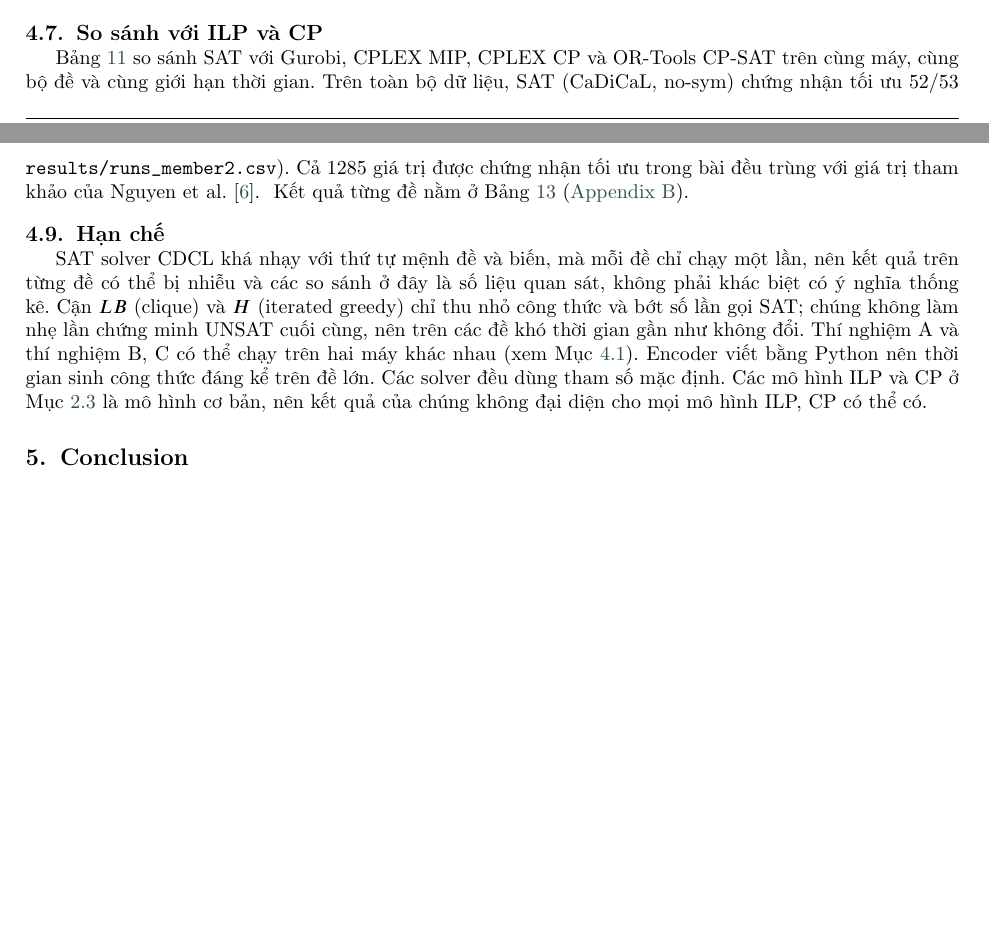
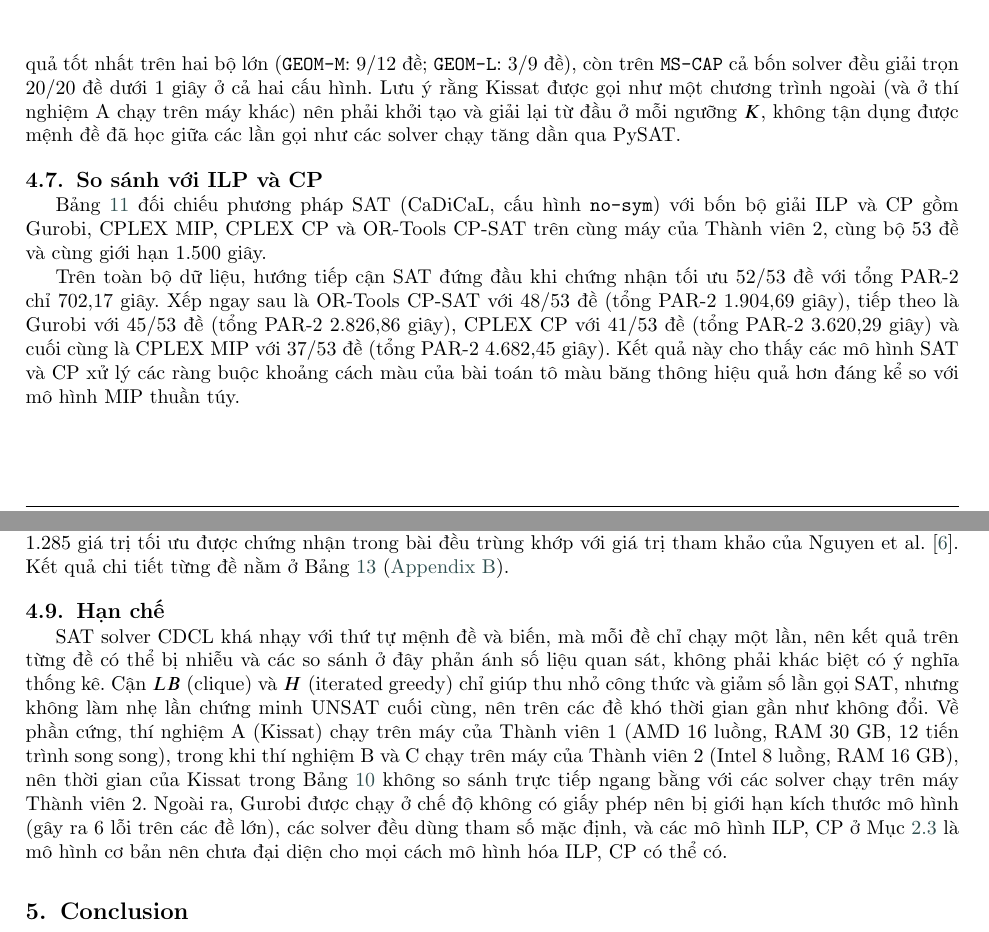
Before and after one commit to Her55chers/bcp_sat-HKI2026-2027, a LaTeX paper (report/bcp_sat_report.tex, which reads report/parts/member2/exp_compare.tex): two parts of pages 9 and 11 of 14 before the commit and two parts of pages 10 and 11 of 14 after it, joined at a grey line, cut at the place of the change, the shorter picture padded with empty space. Compiled offline with pdfLaTeX; a LaTeX package or settings file that is missing is left out.

Commit message:
Update exp_compare.tex

```diff
--- a/report/parts/member2/exp_compare.tex
+++ b/report/parts/member2/exp_compare.tex
@@ -1,7 +1,9 @@
 %% Phan cua Thanh vien 2
 \subsection{So sánh các SAT solver}\label{sec:exp-solvers}
 
-Thí nghiệm này (thí nghiệm B) dùng cấu hình tốt nhất tìm được ở Bảng~\ref{tab:res-cfg}. Bảng~\ref{tab:res-solvers} so sánh các SAT solver với hai cấu hình: cấu hình tốt nhất đó và \texttt{direct-pairwise}, để xem cấu hình tốt cho \FixedSolver{} có tốt cho các solver khác hay không. Các lần chạy của \FixedSolver{} lấy lại từ thí nghiệm A. Hình~\ref{fig:cactus} vẽ phân bố thời gian với cấu hình tốt nhất. \AutoSolvers{} Lưu ý rằng Kissat, và CryptoMiniSat nếu gọi bằng file chạy riêng, được chạy lại từ đầu ở mỗi ngưỡng nên không dùng lại được những gì đã học.
+Thí nghiệm này (thí nghiệm B) dùng cấu hình tốt nhất tìm được ở Bảng~\ref{tab:res-cfg} là \BestConfig{}. Bảng~\ref{tab:res-solvers} so sánh bốn SAT solver (CaDiCaL, Glucose, CryptoMiniSat và Kissat) trên hai cấu hình: \BestConfig{} và \texttt{direct-pairwise}, nhằm kiểm tra xem cấu hình tốt cho \FixedSolver{} có tiếp tục hiệu quả trên các solver khác hay không. Các lần chạy của \FixedSolver{} được lấy lại từ thí nghiệm A, còn Hình~\ref{fig:cactus} minh họa phân bố thời gian giải của các solver với cấu hình \BestConfig{}.
+
+Kết quả ở Bảng~\ref{tab:res-solvers} cho thấy ưu thế của \BestConfig{} được giữ vững trên tất cả các solver: mọi solver đều giải được 51--52/53 đề với \BestConfig{}, trong khi giảm mạnh xuống còn 41--44/53 đề khi chuyển sang \texttt{direct-pairwise}. Với cấu hình \BestConfig{}, xét theo số đề chứng nhận tối ưu và tổng PAR-2, thứ tự các solver lần lượt là \BestSolver{} (52/53 đề, tổng PAR-2 702,17 giây), CryptoMiniSat (52/53 đề), Kissat (51/53 đề) và Glucose (51/53 đề). \BestSolver{} dẫn đầu đồng đều trên cả bốn bộ dữ liệu, đặc biệt vượt trội trên \texttt{GEOM-M} (12/12 đề, 11,90 giây) và \texttt{GEOM-L} (8/9 đề, 690,0 giây). Ngược lại, với \texttt{direct-pairwise}, Glucose lại đạt kết quả tốt nhất trên hai bộ lớn (\texttt{GEOM-M}: 9/12 đề; \texttt{GEOM-L}: 3/9 đề), còn trên \texttt{MS-CAP} cả bốn solver đều giải trọn 20/20 đề dưới 1 giây ở cả hai cấu hình. Lưu ý rằng Kissat được gọi như một chương trình ngoài (và ở thí nghiệm A chạy trên máy khác) nên phải khởi tạo và giải lại từ đầu ở mỗi ngưỡng $K$, không tận dụng được mệnh đề đã học giữa các lần gọi như các solver chạy tăng dần qua PySAT.
 
 \begin{table}[width=\linewidth,pos=t]
 \caption{Các SAT solver với cấu hình tốt nhất (\BestConfig) và với \texttt{direct-pairwise}: số đề chứng nhận tối ưu / tổng số đề (PAR-2, giây).}
@@ -21,7 +23,9 @@ Thí nghiệm này (thí nghiệm B) dùng cấu hình tốt nhất tìm đượ
 
 \subsection{So sánh với ILP và CP}\label{sec:exp-compare}
 
-Bảng~\ref{tab:res-base} so sánh SAT với Gurobi, CPLEX MIP, CPLEX CP và OR-Tools CP-SAT trên cùng máy, cùng bộ đề và cùng giới hạn thời gian. \AutoCompare
+Bảng~\ref{tab:res-base} đối chiếu phương pháp SAT (\BestSolver{}, cấu hình \BestConfig{}) với bốn bộ giải ILP và CP gồm Gurobi, CPLEX MIP, CPLEX CP và OR-Tools CP-SAT trên cùng máy của Thành viên 2, cùng bộ 53 đề và cùng giới hạn 1.500 giây.
+
+Trên toàn bộ dữ liệu, hướng tiếp cận SAT đứng đầu khi chứng nhận tối ưu 52/53 đề với tổng PAR-2 chỉ 702,17 giây. Xếp ngay sau là OR-Tools CP-SAT với 48/53 đề (tổng PAR-2 1.904,69 giây), tiếp theo là Gurobi với 45/53 đề (tổng PAR-2 2.826,86 giây), CPLEX CP với 41/53 đề (tổng PAR-2 3.620,29 giây) và cuối cùng là CPLEX MIP với 37/53 đề (tổng PAR-2 4.682,45 giây). Kết quả này cho thấy các mô hình SAT và CP xử lý các ràng buộc khoảng cách màu của bài toán tô màu băng thông hiệu quả hơn đáng kể so với mô hình MIP thuần túy.
 
 \begin{table}[width=\linewidth,pos=t]
 \caption{SAT so với ILP và CP: số đề chứng nhận tối ưu / tổng số đề (PAR-2, giây).}
@@ -32,8 +36,8 @@ Bảng~\ref{tab:res-base} so sánh SAT với Gurobi, CPLEX MIP, CPLEX CP và OR-
 
 \subsection{Khả năng mở rộng}\label{sec:exp-scale}
 
-\AutoScale{} Kết quả từng đề nằm ở Bảng~\ref{tab:detail} (\ref{app:detail}).
+Trên bộ dữ liệu lớn nhất (\texttt{GEOM-L}), SAT (\BestSolver{}, \BestConfig{}) chứng nhận tối ưu 8/9 đề trong giới hạn 1.500 giây. Thời gian sinh công thức bằng Python chỉ chiếm 1\% tổng thời gian chạy của các đề đã chứng nhận tối ưu. Trong toàn bộ quá trình thực nghiệm, có 20 lần chạy gặp lỗi hoặc hết bộ nhớ (CaDiCaL: 14, Gurobi: 6; chi tiết ghi ở cột \texttt{msg} trong \texttt{results/runs\_member1.csv} và \texttt{results/runs\_member2.csv}). Cả 1.285 giá trị tối ưu được chứng nhận trong bài đều trùng khớp với giá trị tham khảo của~\citet{nguyen2026bcp}. Kết quả chi tiết từng đề nằm ở Bảng~\ref{tab:detail} (\ref{app:detail}).
 
 \subsection{Hạn chế}\label{sec:threats}
 
-SAT solver CDCL khá nhạy với thứ tự mệnh đề và biến, mà mỗi đề chỉ chạy một lần, nên kết quả trên từng đề có thể bị nhiễu và các so sánh ở đây là số liệu quan sát, không phải khác biệt có ý nghĩa thống kê. Cận $LB$ (clique) và $H$ (iterated greedy) chỉ thu nhỏ công thức và bớt số lần gọi SAT; chúng không làm nhẹ lần chứng minh UNSAT cuối cùng, nên trên các đề khó thời gian gần như không đổi. Thí nghiệm A và thí nghiệm B, C có thể chạy trên hai máy khác nhau (xem Mục~\ref{sec:setup}). Encoder viết bằng Python nên thời gian sinh công thức đáng kể trên đề lớn. Các solver đều dùng tham số mặc định. Các mô hình ILP và CP ở Mục~\ref{sec:ilp} là mô hình cơ bản, nên kết quả của chúng không đại diện cho mọi mô hình ILP, CP có thể có.
+SAT solver CDCL khá nhạy với thứ tự mệnh đề và biến, mà mỗi đề chỉ chạy một lần, nên kết quả trên từng đề có thể bị nhiễu và các so sánh ở đây phản ánh số liệu quan sát, không phải khác biệt có ý nghĩa thống kê. Cận $LB$ (clique) và $H$ (iterated greedy) chỉ giúp thu nhỏ công thức và giảm số lần gọi SAT, nhưng không làm nhẹ lần chứng minh UNSAT cuối cùng, nên trên các đề khó thời gian gần như không đổi. Về phần cứng, thí nghiệm A (Kissat) chạy trên máy của Thành viên 1 (AMD 16 luồng, RAM 30~GB, 12 tiến trình song song), trong khi thí nghiệm B và C chạy trên máy của Thành viên 2 (Intel 8 luồng, RAM 16~GB), nên thời gian của Kissat trong Bảng~\ref{tab:res-solvers} không so sánh trực tiếp ngang bằng với các solver chạy trên máy Thành viên 2. Ngoài ra, Gurobi được chạy ở chế độ không có giấy phép nên bị giới hạn kích thước mô hình (gây ra 6 lỗi trên các đề lớn), các solver đều dùng tham số mặc định, và các mô hình ILP, CP ở Mục~\ref{sec:ilp} là mô hình cơ bản nên chưa đại diện cho mọi cách mô hình hóa ILP, CP có thể có.
```
